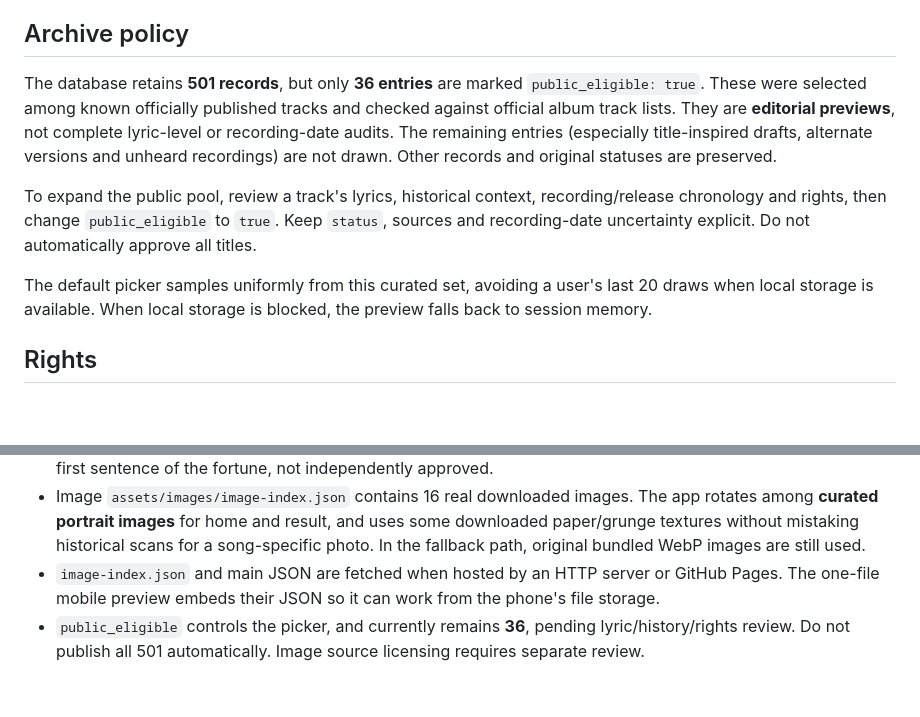
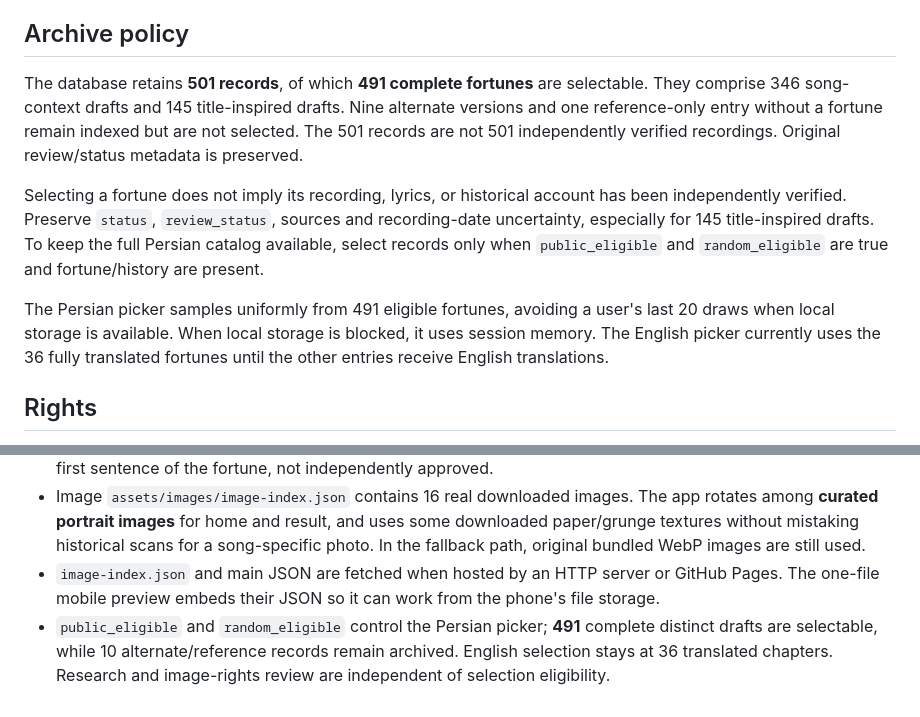
Before and after one commit to TheLouisMahdi/pac-oracle, a Markdown page: README.md, 2 parts joined by grey strips. Drawn GitHub-style; blank space fills up the shorter version.

Commit message:
Document full Persian draw pool and translation coverage

```diff
--- a/README.md
+++ b/README.md
@@ -19,11 +19,11 @@ A responsive Persian (RTL) fortune experience inspired by the music of 2Pac. Pla
 
 ## Archive policy
 
-The database retains **501 records**, but only **36 entries** are marked `public_eligible: true`. These were selected among known officially published tracks and checked against official album track lists. They are **editorial previews**, not complete lyric-level or recording-date audits. The remaining entries (especially title-inspired drafts, alternate versions and unheard recordings) are not drawn. Other records and original statuses are preserved.
+The database retains **501 records**, of which **491 complete fortunes** are selectable. They comprise 346 song-context drafts and 145 title-inspired drafts. Nine alternate versions and one reference-only entry without a fortune remain indexed but are not selected. The 501 records are not 501 independently verified recordings. Original review/status metadata is preserved.
 
-To expand the public pool, review a track's lyrics, historical context, recording/release chronology and rights, then change `public_eligible` to `true`. Keep `status`, sources and recording-date uncertainty explicit. Do not automatically approve all titles.
+Selecting a fortune does not imply its recording, lyrics, or historical account has been independently verified. Preserve `status`, `review_status`, sources and recording-date uncertainty, especially for 145 title-inspired drafts. To keep the full Persian catalog available, select records only when `public_eligible` and `random_eligible` are true and fortune/history are present.
 
-The default picker samples uniformly from this curated set, avoiding a user's last 20 draws when local storage is available. When local storage is blocked, the preview falls back to session memory.
+The Persian picker samples uniformly from 491 eligible fortunes, avoiding a user's last 20 draws when local storage is available. When local storage is blocked, it uses session memory. The English picker currently uses the 36 fully translated fortunes until the other entries receive English translations.
 
 ## Rights
 
@@ -44,4 +44,4 @@ Chromium-based layout and behavior tests were run with `page.set_content` agains
 - The initial 36 headlines are custom editorial drafts; remaining headlines are non-factual drafts derived from the first sentence of the fortune, not independently approved.
 - Image `assets/images/image-index.json` contains 16 real downloaded images. The app rotates among **curated portrait images** for home and result, and uses some downloaded paper/grunge textures without mistaking historical scans for a song-specific photo. In the fallback path, original bundled WebP images are still used.
 - `image-index.json` and main JSON are fetched when hosted by an HTTP server or GitHub Pages. The one-file mobile preview embeds their JSON so it can work from the phone's file storage.
-- `public_eligible` controls the picker, and currently remains **36**, pending lyric/history/rights review. Do not publish all 501 automatically. Image source licensing requires separate review.
+- `public_eligible` and `random_eligible` control the Persian picker; **491** complete distinct drafts are selectable, while 10 alternate/reference records remain archived. English selection stays at 36 translated chapters. Research and image-rights review are independent of selection eligibility.
```
